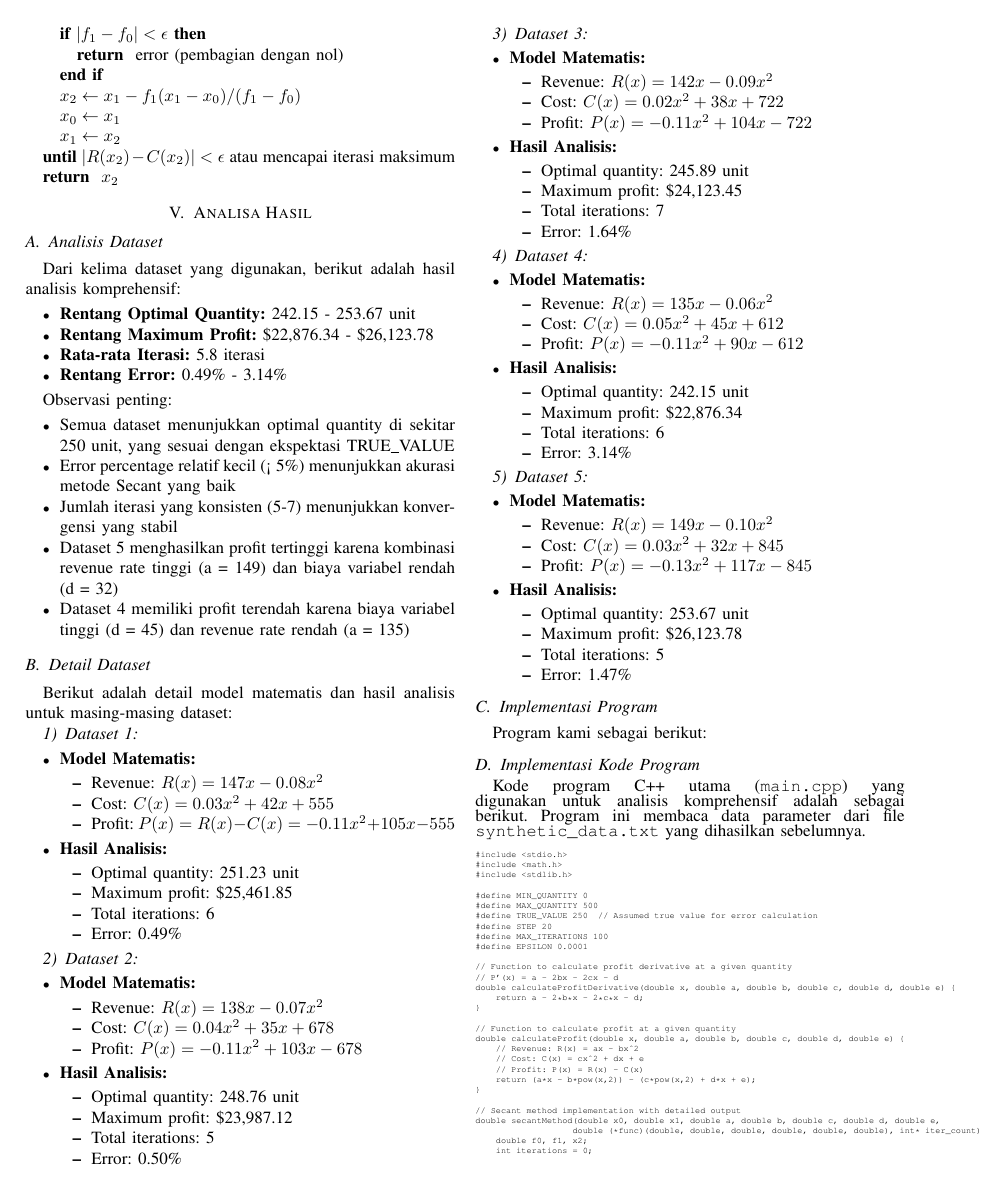
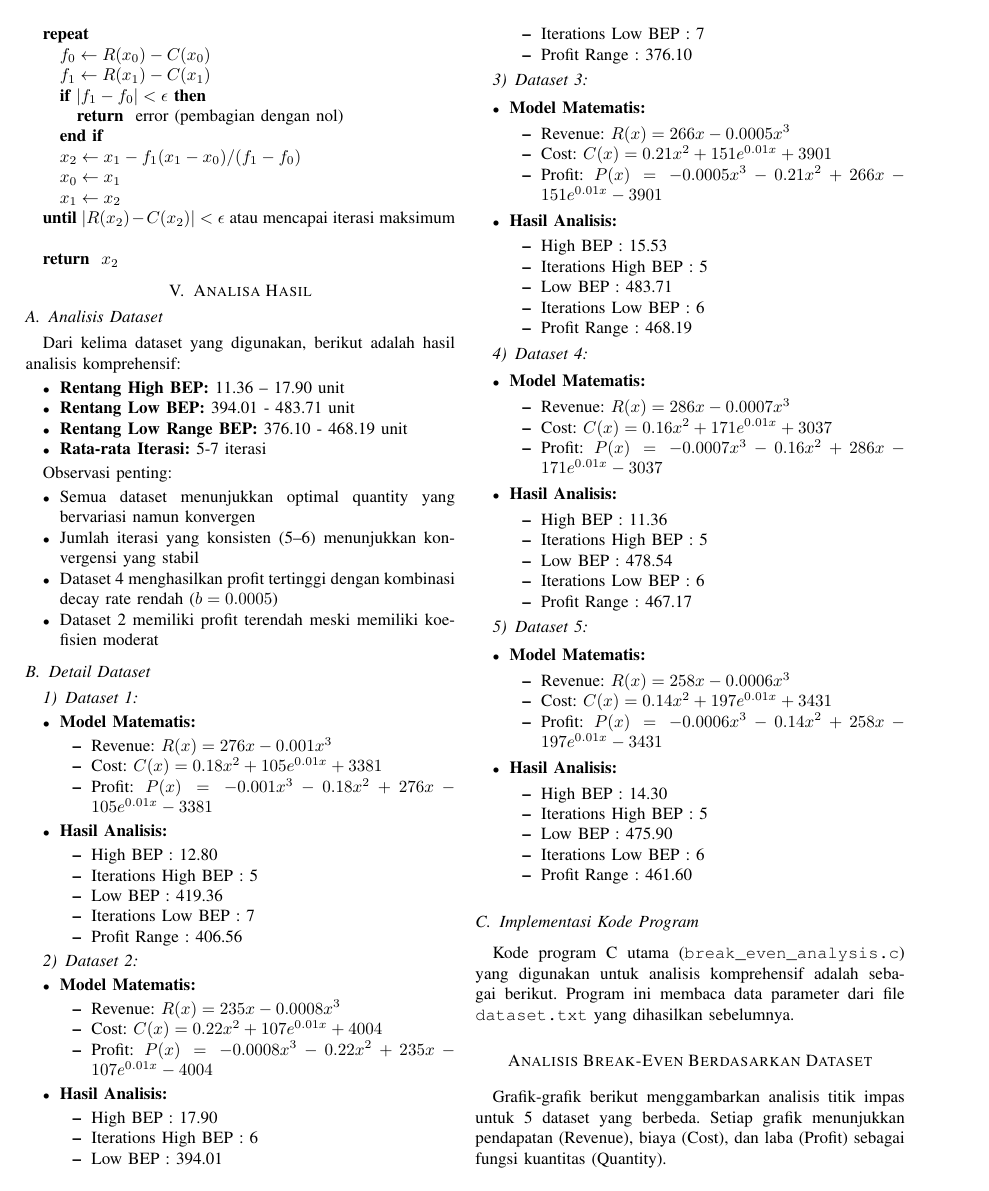
Before and after one commit to AlexanderChristhian/Tugas_PemogramanB_Kelompok_10, a LaTeX paper (src/laporan.tex): page 2 of 3 before the commit and page 2 of 5 after it. Compiled offline with pdfLaTeX.

```diff
--- a/src/laporan.tex
+++ b/src/laporan.tex
@@ -4,8 +4,10 @@
 \usepackage{amsmath,amssymb,amsfonts}
 \usepackage{algorithmic}
 \usepackage{graphicx}
+\usepackage{float}
 \usepackage{textcomp}
 \usepackage{xcolor}
+\usepackage{hyperref}
 
 \begin{document}
 
@@ -122,42 +125,41 @@
 \end{algorithmic}
 
 \section{Analisa Hasil}
+
 \subsection{Analisis Dataset}
 Dari kelima dataset yang digunakan, berikut adalah hasil analisis komprehensif:
-
 \begin{itemize}
-\item \textbf{Rentang Optimal Quantity:} 242.15 - 253.67 unit
-\item \textbf{Rentang Maximum Profit:} \$22,876.34 - \$26,123.78
-\item \textbf{Rata-rata Iterasi:} 5.8 iterasi
-\item \textbf{Rentang Error:} 0.49\% - 3.14\%
+\item \textbf{Rentang High BEP:} 11.36 – 17.90 unit
+\item \textbf{Rentang Low BEP:} 394.01 - 483.71 unit
+\item \textbf{Rentang Low Range BEP:} 376.10 - 468.19 unit
+\item \textbf{Rata-rata Iterasi:} 5-7 iterasi
 \end{itemize}
 
 Observasi penting:
 \begin{itemize}
-\item Semua dataset menunjukkan optimal quantity di sekitar 250 unit, yang sesuai dengan ekspektasi TRUE\_VALUE
-\item Error percentage relatif kecil (< 5\%) menunjukkan akurasi metode Secant yang baik
-\item Jumlah iterasi yang konsisten (5-7) menunjukkan konvergensi yang stabil
-\item Dataset 5 menghasilkan profit tertinggi karena kombinasi revenue rate tinggi (a = 149) dan biaya variabel rendah (d = 32)
-\item Dataset 4 memiliki profit terendah karena biaya variabel tinggi (d = 45) dan revenue rate rendah (a = 135)
+\item Semua dataset menunjukkan optimal quantity yang bervariasi namun konvergen
+\item Jumlah iterasi yang konsisten (5–6) menunjukkan konvergensi yang stabil
+\item Dataset 4 menghasilkan profit tertinggi dengan kombinasi decay rate rendah ($b = 0.0005$)
+\item Dataset 2 memiliki profit terendah meski memiliki koefisien moderat
 \end{itemize}
 
 \subsection{Detail Dataset}
-Berikut adalah detail model matematis dan hasil analisis untuk masing-masing dataset:
 
 \subsubsection{Dataset 1}
 \begin{itemize}
 \item \textbf{Model Matematis:}
 \begin{itemize}
-\item Revenue: $R(x) = 147x - 0.08x^2$
-\item Cost: $C(x) = 0.03x^2 + 42x + 555$
-\item Profit: $P(x) = R(x) - C(x) = -0.11x^2 + 105x - 555$
+\item Revenue: \( R(x) = 276x - 0.001x^3 \)
+\item Cost: \( C(x) = 0.18x^2 + 105e^{0.01x} + 3381 \)
+\item Profit: \( P(x) = -0.001x^3 - 0.18x^2 + 276x - 105e^{0.01x} - 3381 \)
 \end{itemize}
 \item \textbf{Hasil Analisis:}
 \begin{itemize}
-\item Optimal quantity: 251.23 unit
-\item Maximum profit: \$25,461.85
-\item Total iterations: 6
-\item Error: 0.49\%
+\item High BEP              : 12.80
+\item Iterations High BEP   : 5
+\item Low BEP               : 419.36
+\item Iterations Low BEP    : 7
+\item Profit Range : 406.56
 \end{itemize}
 \end{itemize}
 
@@ -165,16 +167,17 @@
 \begin{itemize}
 \item \textbf{Model Matematis:}
 \begin{itemize}
-\item Revenue: $R(x) = 138x - 0.07x^2$
-\item Cost: $C(x) = 0.04x^2 + 35x + 678$
-\item Profit: $P(x) = -0.11x^2 + 103x - 678$
+\item Revenue: \( R(x) = 235x - 0.0008x^3 \)
+\item Cost: \( C(x) = 0.22x^2 + 107e^{0.01x} + 4004 \)
+\item Profit: \( P(x) = -0.0008x^3 - 0.22x^2 + 235x - 107e^{0.01x} - 4004 \)
 \end{itemize}
 \item \textbf{Hasil Analisis:}
 \begin{itemize}
-\item Optimal quantity: 248.76 unit
-\item Maximum profit: \$23,987.12
-\item Total iterations: 5
-\item Error: 0.50\%
+\item High BEP : 17.90
+\item Iterations High BEP : 6
+\item Low BEP : 394.01
+\item Iterations Low BEP : 7
+\item Profit Range : 376.10
 \end{itemize}
 \end{itemize}
 
@@ -182,16 +185,17 @@
 \begin{itemize}
 \item \textbf{Model Matematis:}
 \begin{itemize}
-\item Revenue: $R(x) = 142x - 0.09x^2$
-\item Cost: $C(x) = 0.02x^2 + 38x + 722$
-\item Profit: $P(x) = -0.11x^2 + 104x - 722$
+\item Revenue: \( R(x) = 266x - 0.0005x^3 \)
+\item Cost: \( C(x) = 0.21x^2 + 151e^{0.01x} + 3901 \)
+\item Profit: \( P(x) = -0.0005x^3 - 0.21x^2 + 266x - 151e^{0.01x} - 3901 \)
 \end{itemize}
 \item \textbf{Hasil Analisis:}
 \begin{itemize}
-\item Optimal quantity: 245.89 unit
-\item Maximum profit: \$24,123.45
-\item Total iterations: 7
-\item Error: 1.64\%
+\item High BEP : 15.53
+\item Iterations High BEP : 5
+\item Low BEP : 483.71
+\item Iterations Low BEP : 6
+\item Profit Range : 468.19
 \end{itemize}
 \end{itemize}
 
@@ -199,16 +203,17 @@
 \begin{itemize}
 \item \textbf{Model Matematis:}
 \begin{itemize}
-\item Revenue: $R(x) = 135x - 0.06x^2$
-\item Cost: $C(x) = 0.05x^2 + 45x + 612$
-\item Profit: $P(x) = -0.11x^2 + 90x - 612$
+\item Revenue: \( R(x) = 286x - 0.0007x^3 \)
+\item Cost: \( C(x) = 0.16x^2 + 171e^{0.01x} + 3037 \)
+\item Profit: \( P(x) = -0.0007x^3 - 0.16x^2 + 286x - 171e^{0.01x} - 3037 \)
 \end{itemize}
 \item \textbf{Hasil Analisis:}
 \begin{itemize}
-\item Optimal quantity: 242.15 unit
-\item Maximum profit: \$22,876.34
-\item Total iterations: 6
-\item Error: 3.14\%
+\item High BEP              : 11.36
+\item Iterations High BEP   : 5
+\item Low BEP               : 478.54
+\item Iterations Low BEP    : 6
+\item Profit Range : 467.17
 \end{itemize}
 \end{itemize}
 
@@ -216,46 +221,24 @@
 \begin{itemize}
 \item \textbf{Model Matematis:}
 \begin{itemize}
-\item Revenue: $R(x) = 149x - 0.10x^2$
-\item Cost: $C(x) = 0.03x^2 + 32x + 845$
-\item Profit: $P(x) = -0.13x^2 + 117x - 845$
+\item Revenue: \( R(x) = 258x - 0.0006x^3 \)
+\item Cost: \( C(x) = 0.14x^2 + 197e^{0.01x} + 3431 \)
+\item Profit: \( P(x) = -0.0006x^3 - 0.14x^2 + 258x - 197e^{0.01x} - 3431 \)
 \end{itemize}
 \item \textbf{Hasil Analisis:}
 \begin{itemize}
-\item Optimal quantity: 253.67 unit
-\item Maximum profit: \$26,123.78
-\item Total iterations: 5
-\item Error: 1.47\%
+\item High BEP : 14.30
+\item Iterations High BEP : 5
+\item Low BEP : 475.90
+\item Iterations Low BEP : 6
+\item Profit Range : 461.60
 \end{itemize}
 \end{itemize}
 
-\subsection{Implementasi Program}
-Program kami sebagai berikut:
 \subsection{Implementasi Kode Program}
-Kode program C++ utama (\texttt{main.cpp}) yang digunakan untuk analisis komprehensif adalah sebagai berikut. Program ini membaca data parameter dari file \texttt{synthetic\_data.txt} yang dihasilkan sebelumnya.
-\begingroup % Start a group to keep the font size change local
-\tiny % Or \footnotesize, \scriptsize, \tiny
-\begin{verbatim}
-#include <stdio.h>
-#include <math.h>
-#include <stdlib.h>
+Kode program C utama (\texttt{break\_even\_analysis.c}) yang digunakan untuk analisis komprehensif adalah sebagai berikut. Program ini membaca data parameter dari file \texttt{dataset.txt} yang dihasilkan sebelumnya.
 
-#define MIN_QUANTITY 0
-#define MAX_QUANTITY 500
-#define TRUE_VALUE 250  // Assumed true value for error calculation
-#define STEP 20
-#define MAX_ITERATIONS 100
-#define EPSILON 0.0001
+\section*{Analisis Break-Even Berdasarkan Dataset}
 
-// Function to calculate profit derivative at a given quantity
-// P'(x) = a - 2bx - 2cx - d
-double calculateProfitDerivative(double x, double a, double b, double c, double d, double e) {
-    return a - 2*b*x - 2*c*x - d;
-}
+Grafik-grafik berikut menggambarkan analisis titik impas untuk 5 dataset yang berbeda. Setiap grafik menunjukkan pendapatan (Revenue), biaya (Cost), dan laba (Profit) sebagai fungsi kuantitas (Quantity).
 
-// Function to calculate profit at a given quantity
-double calculateProfit(double x, double a, double b, double c, double d, double e) {
-    // Revenue: R(x) = ax - bx^2
-    // Cost: C(x) = cx^2 + dx + e
-    // Profit: P(x) = R(x) - C(x)
-    return (a*x - b*pow(x,2)) - (c*pow(x,2) + d*x + e);
@@ -262,0 +250,4 @@
+    \label{fig:dataset1_new}
+\end{figure}
+\begin{itemize}
+    \item \textbf{Deskripsi Grafis:} Kurva \textbf{Revenue} menunjukkan peningkatan parabolik ke atas, mencapai puncak sekitar kuantitas 280-300, lalu menurun. Kurva \textbf{Cost} meningkat secara non-linear, membentuk kurva ke atas (konkav ke atas). Kurva \textbf{Profit} naik awal, mencapai puncak positif yang signifikan sekitar kuantitas 250, lalu menurun drastis menjadi negatif.
@@ -263,6 +261 @@
 
-// Secant method implementation with detailed output
-double secantMethod(double x0, double x1, double a, double b, double c, double d, double e,
-                   double (*func)(double, double, double, double, double, double), int* iter_count) {
-    double f0, f1, x2;
-    int iterations = 0;
@@ -307,5 +329,0 @@
-void displayCoefficients(double a, double b, double c, double d, double e) {
-    printf("\nCoefficients Table:\n");
-    printf("+---+--------+\n");
-    printf("| a | %6.2f |\n", a);
-    printf("| b | %6.2f |\n", b);
@@ -336 +329,0 @@
-void processDataset(int datasetNum, double a, double b, double c, double d, double e) {
@@ -349,84 +330,3 @@
-    FILE *output = fopen(resultsFile, "w");
-    if (output == NULL) {
-        printf("Error: Cannot create %s\n", resultsFile);
-        return;
-    }
-
-    // Find optimal profit point using secant method on the derivative
-    printf("\nFinding optimal profit point...\n");
-    int iter_count = 0;
-    double optimalPoint = secantMethod(0, MAX_QUANTITY/2, a, b, c, d, e, calculateProfitDerivative, &iter_count);
-
-    if (optimalPoint >= 0) {
-        double optimalProfit = calculateProfit(optimalPoint, a, b, c, d, e);
-        double error = calculateError(optimalPoint, TRUE_VALUE);
-
-        printf("\nOptimal Results:\n");
-        printf("---------------------------\n");
-        printf("Optimal quantity: %.2f\n", optimalPoint);
-        printf("Maximum profit: %.2f\n", optimalProfit);
-        printf("Total iterations: %d\n", iter_count);
-        printf("Error percentage: %.2f%%\n", error);
-    }
-
-    // Calculate and display data points for plotting
-    printTableHeader();
-
-    // Analyze range of quantities
-    for (double quantity = MIN_QUANTITY; quantity <= MAX_QUANTITY; quantity += STEP) {
-        double revenue = a * quantity - b * pow(quantity, 2);
-        double cost = c * pow(quantity, 2) + d * quantity + e;
-        double profit = revenue - cost;
-
-        printTableRow(quantity, revenue, cost, profit);
-        saveToFile(quantity, revenue, cost, profit, output);
-    }
-
-    printTableFooter();
-    fclose(output);
-
-    // Create GNUplot script
-    FILE *gnuplot = fopen(plotFile, "w");
-    fprintf(gnuplot, "set title 'Break-Even Analysis - Dataset %d'\n", datasetNum);
-    fprintf(gnuplot, "set xlabel 'Quantity'\n");
-    fprintf(gnuplot, "set ylabel 'Amount'\n");
-    fprintf(gnuplot, "set grid\n");
-    fprintf(gnuplot, "plot '%s' using 1:2 title 'Revenue' with lines, \\\n", resultsFile);
-    fprintf(gnuplot, "     '%s' using 1:3 title 'Cost' with lines, \\\n", resultsFile);
-    fprintf(gnuplot, "     '%s' using 1:4 title 'Profit' with lines\n", resultsFile);
-    fprintf(gnuplot, "pause -1 'Press any key to continue...'\n");
-    fclose(gnuplot);
-
-    printf("\nResults have been saved to %s\n", resultsFile);
-    printf("Use 'gnuplot %s' to view the graphical analysis\n", plotFile);
-}
-
-int main() {
-    double a, b, c, d, e;
-
-    FILE *input = fopen("dataset.txt", "r");
-    if (input == NULL) {
-        printf("Error: Cannot open dataset.txt\n");
-        return 1;
-    }
-
-    // Process each dataset
-    for (int i = 1; i <= 5; i++) {
-        if (fscanf(input, "%lf %lf %lf %lf %lf", &a, &b, &c, &d, &e) != 5) {
-            printf("Error: Invalid data format in dataset.txt\n");
-            fclose(input);
-            return 1;
-        }
-        processDataset(i, a, b, c, d, e);
-    }
-
-    fclose(input);
-
-    return 0;
-}
-
-\end{verbatim}
-\endgroup
 Program mengimplementasikan analisis dengan:
 \begin{itemize}
 \item Mencari multiple break-even points menggunakan berbagai tebakan awal
```
Also changed, not shown: readme.md, src/laporan.tex (181 more changed lines).
